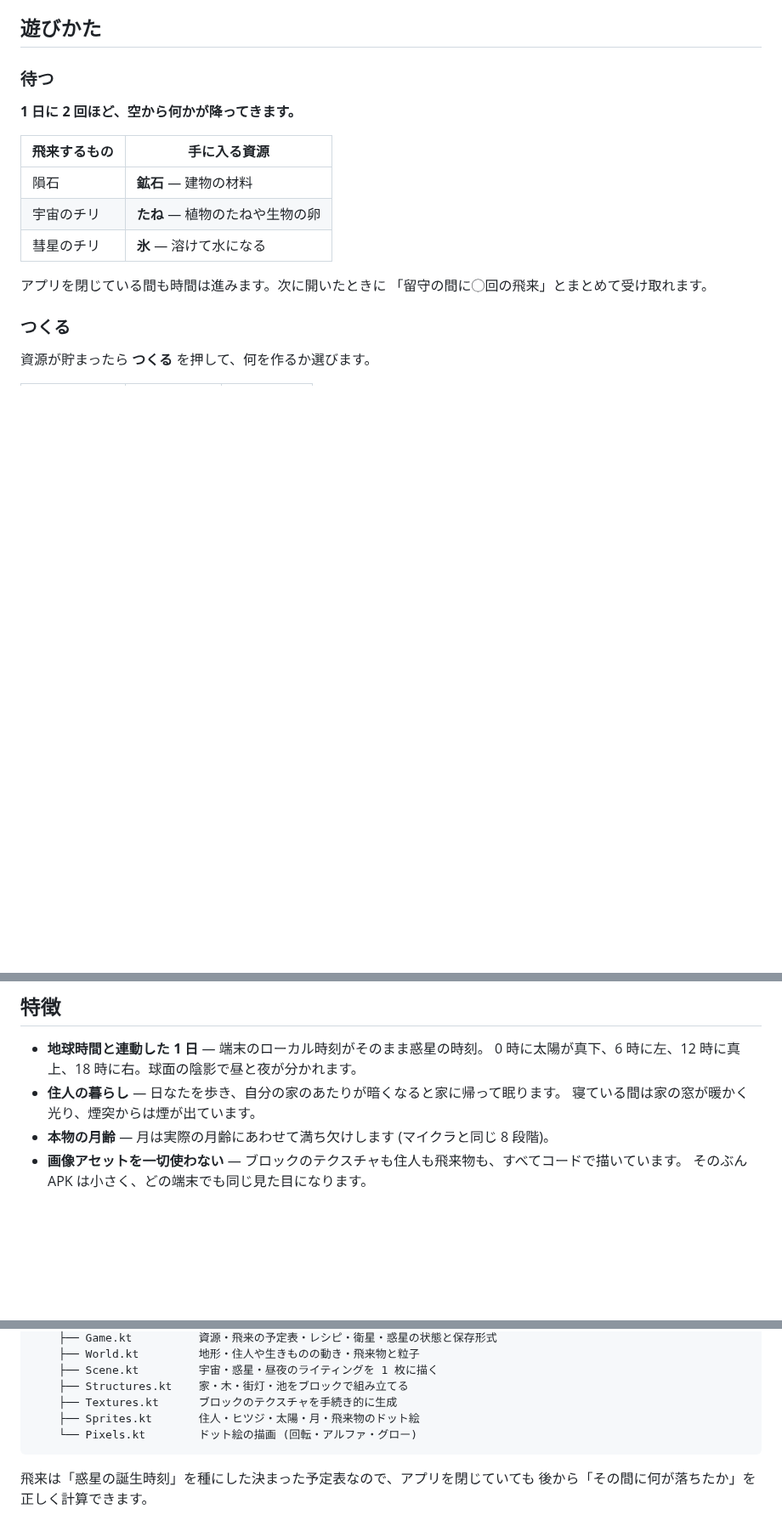
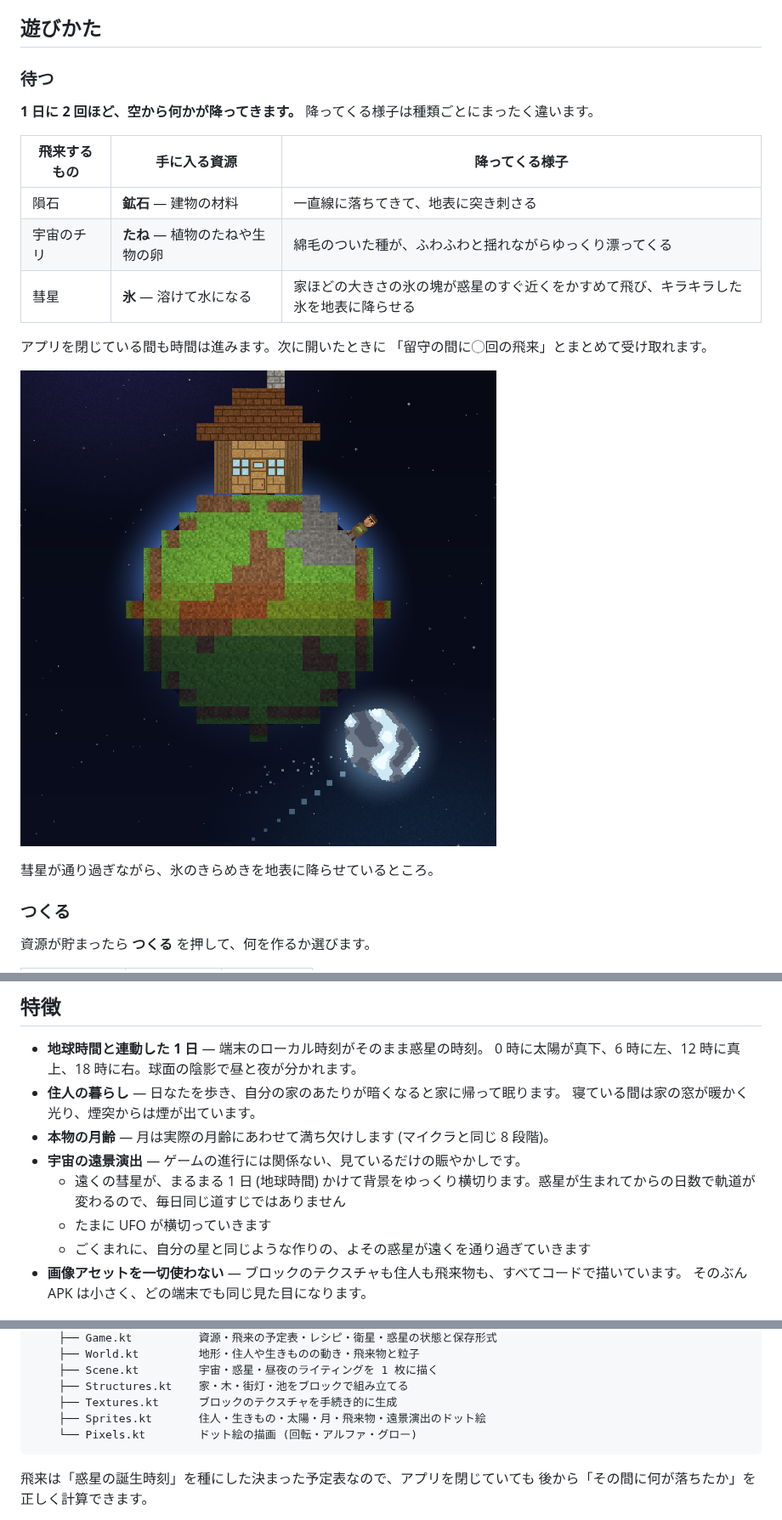
Before and after one commit to ookimitsuru-ctrl/desktop-tutorial, a Markdown page: README.md, 3 parts joined by grey strips. Shown at 85% size. Rendered like a GitHub page; pictures changed too: docs/preview_comet.png (added); blank space fills up the shorter version.

````diff
--- a/README.md
+++ b/README.md
@@ -15,16 +15,20 @@
 
 ### 待つ
 
-**1 日に 2 回ほど、空から何かが降ってきます。**
+**1 日に 2 回ほど、空から何かが降ってきます。** 降ってくる様子は種類ごとにまったく違います。
 
-| 飛来するもの | 手に入る資源 |
-| --- | --- |
-| 隕石 | **鉱石** — 建物の材料 |
-| 宇宙のチリ | **たね** — 植物のたねや生物の卵 |
-| 彗星のチリ | **氷** — 溶けて水になる |
+| 飛来するもの | 手に入る資源 | 降ってくる様子 |
+| --- | --- | --- |
+| 隕石 | **鉱石** — 建物の材料 | 一直線に落ちてきて、地表に突き刺さる |
+| 宇宙のチリ | **たね** — 植物のたねや生物の卵 | 綿毛のついた種が、ふわふわと揺れながらゆっくり漂ってくる |
+| 彗星 | **氷** — 溶けて水になる | 家ほどの大きさの氷の塊が惑星のすぐ近くをかすめて飛び、キラキラした氷を地表に降らせる |
 
 アプリを閉じている間も時間は進みます。次に開いたときに
 「留守の間に◯回の飛来」とまとめて受け取れます。
+
+![彗星が惑星のわきをかすめていく様子](docs/preview_comet.png)
+
+彗星が通り過ぎながら、氷のきらめきを地表に降らせているところ。
 
 ### つくる
 
@@ -84,6 +88,10 @@
 - **住人の暮らし** — 日なたを歩き、自分の家のあたりが暗くなると家に帰って眠ります。
   寝ている間は家の窓が暖かく光り、煙突からは煙が出ています。
 - **本物の月齢** — 月は実際の月齢にあわせて満ち欠けします (マイクラと同じ 8 段階)。
+- **宇宙の遠景演出** — ゲームの進行には関係ない、見ているだけの賑やかしです。
+  - 遠くの彗星が、まるまる 1 日 (地球時間) かけて背景をゆっくり横切ります。惑星が生まれてからの日数で軌道が変わるので、毎日同じ道すじではありません
+  - たまに UFO が横切っていきます
+  - ごくまれに、自分の星と同じような作りの、よその惑星が遠くを通り過ぎていきます
 - **画像アセットを一切使わない** — ブロックのテクスチャも住人も飛来物も、すべてコードで描いています。
   そのぶん APK は小さく、どの端末でも同じ見た目になります。
 
@@ -159,7 +167,7 @@ app/src/main/java/com/example/planetgrow/
     ├── Scene.kt         宇宙・惑星・昼夜のライティングを 1 枚に描く
     ├── Structures.kt    家・木・街灯・池をブロックで組み立てる
     ├── Textures.kt      ブロックのテクスチャを手続き的に生成
-    ├── Sprites.kt       住人・ヒツジ・太陽・月・飛来物のドット絵
+    ├── Sprites.kt       住人・生きもの・太陽・月・飛来物・遠景演出のドット絵
     └── Pixels.kt        ドット絵の描画 (回転・アルファ・グロー)
 ```
 
````
Also changed, not shown: 4 other files.
